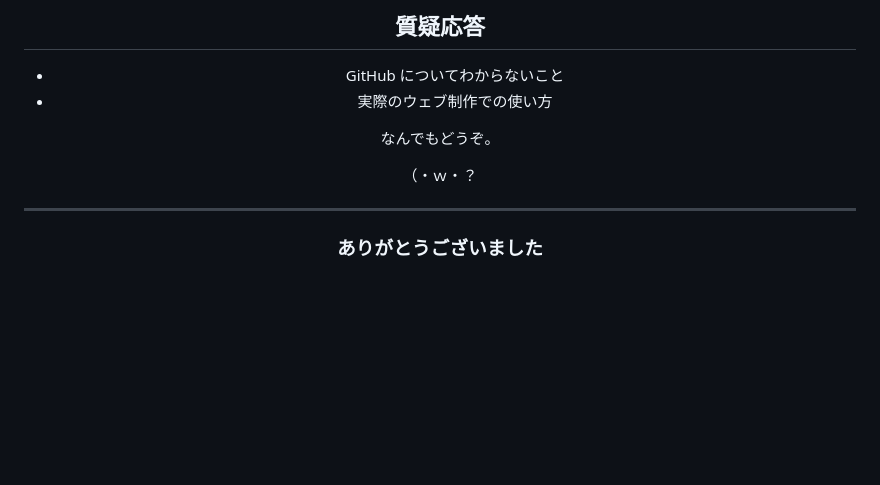
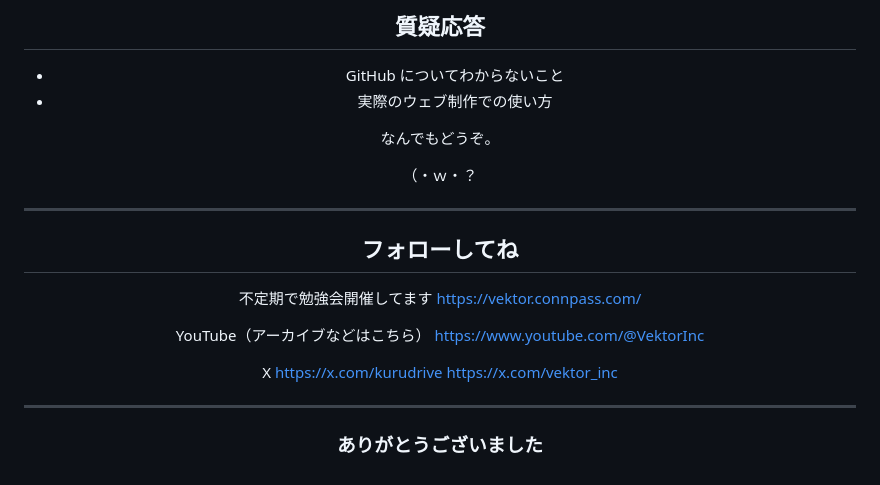
Before and after one commit to vektor-inc/slide, a Markdown page: main-slide.md, the part around the change. GitHub-like rendering; blank space fills up the shorter version.

Commit message:
[ その他 ] GitHub入門スライドにフォロー案内セクションを追加
Co-Authored-By: Claude Sonnet 5 <noreply@anthropic.com>

```diff
--- a/main-slide.md
+++ b/main-slide.md
@@ -1560,6 +1560,21 @@ section li{ font-size:30px !important; }
 （・ｗ・？
 </div>
 
+
+---
+
+## フォローしてね
+
+不定期で勉強会開催してます
+https://vektor.connpass.com/
+
+YouTube（アーカイブなどはこちら）
+https://www.youtube.com/@VektorInc
+
+X
+https://x.com/kurudrive
+https://x.com/vektor_inc
+
 ---
 
 ### <center>ありがとうございました
```
